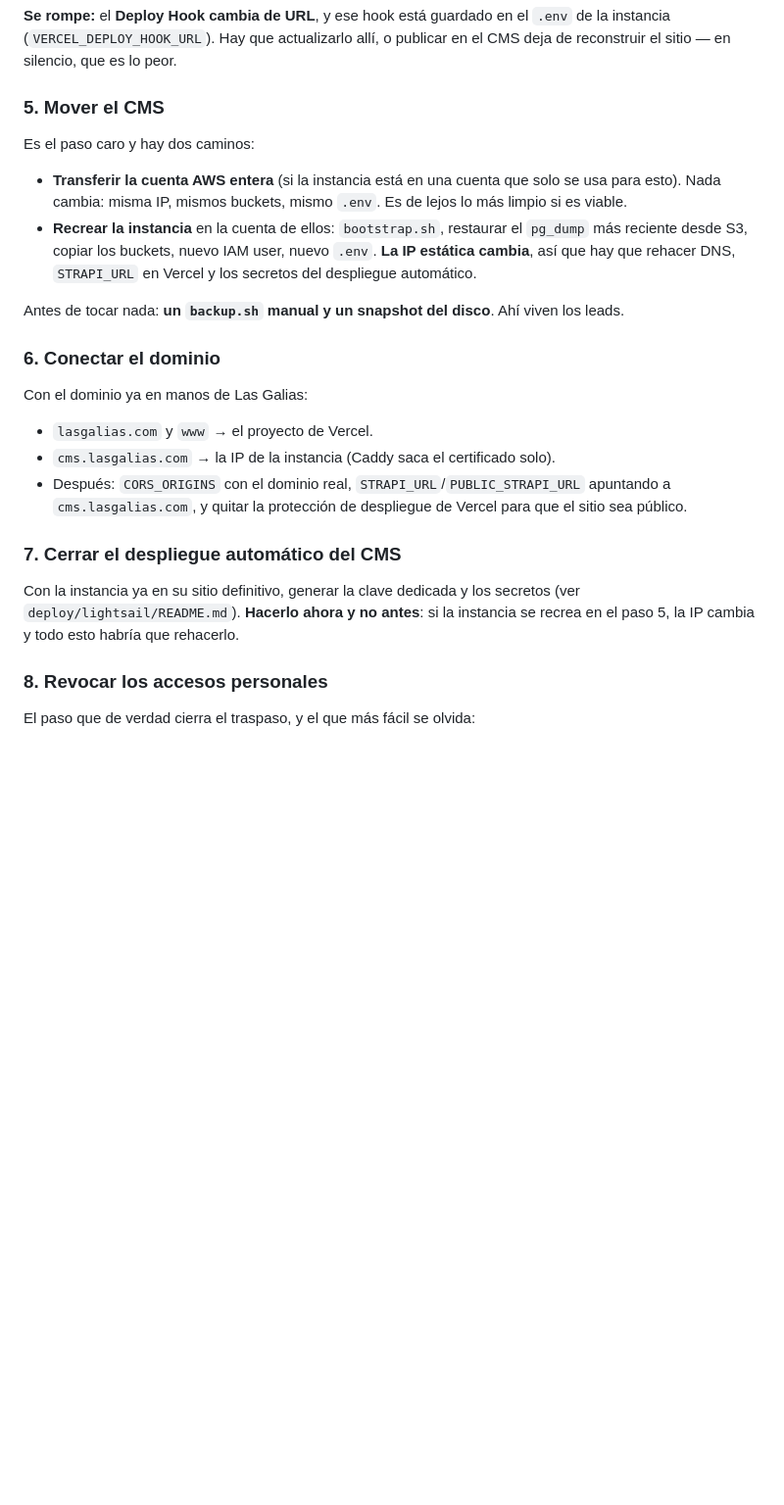
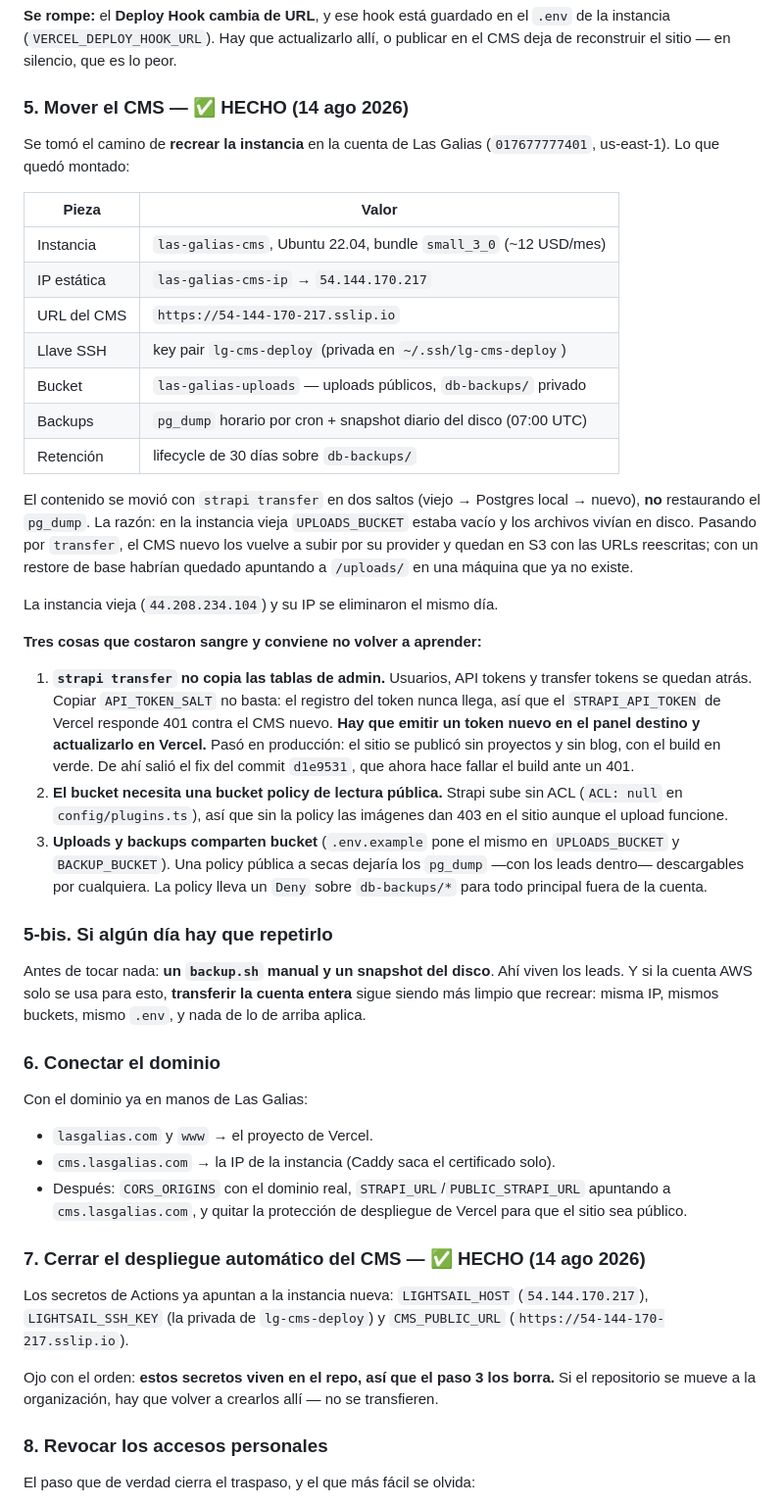
Before and after one commit to johinsDev/las-galias, a Markdown page: docs/traspaso-a-las-galias.md, the part around one of its changes. Shown at 98% size. GitHub-like rendering; blank space fills up the shorter version.

```diff
--- a/docs/traspaso-a-las-galias.md
+++ b/docs/traspaso-a-las-galias.md
@@ -71,20 +73,53 @@ variables de entorno (`STRAPI_URL`, `PUBLIC_STRAPI_URL`, `STRAPI_API_TOKEN`,
 `.env` de la instancia (`VERCEL_DEPLOY_HOOK_URL`). Hay que actualizarlo allí, o
 publicar en el CMS deja de reconstruir el sitio — en silencio, que es lo peor.
 
-### 5. Mover el CMS
+### 5. Mover el CMS — ✅ HECHO (14 ago 2026)
 
-Es el paso caro y hay dos caminos:
+Se tomó el camino de **recrear la instancia** en la cuenta de Las Galias
+(`017677777401`, us-east-1). Lo que quedó montado:
 
-- **Transferir la cuenta AWS entera** (si la instancia está en una cuenta que
-  solo se usa para esto). Nada cambia: misma IP, mismos buckets, mismo `.env`.
-  Es de lejos lo más limpio si es viable.
-- **Recrear la instancia** en la cuenta de ellos: `bootstrap.sh`, restaurar el
-  `pg_dump` más reciente desde S3, copiar los buckets, nuevo IAM user, nuevo
-  `.env`. **La IP estática cambia**, así que hay que rehacer DNS, `STRAPI_URL`
-  en Vercel y los secretos del despliegue automático.
+| Pieza       | Valor                                                              |
+| ----------- | ------------------------------------------------------------------ |
+| Instancia   | `las-galias-cms`, Ubuntu 22.04, bundle `small_3_0` (~12 USD/mes)   |
+| IP estática | `las-galias-cms-ip` → `54.144.170.217`                             |
+| URL del CMS | `https://54-144-170-217.sslip.io`                                  |
+| Llave SSH   | key pair `lg-cms-deploy` (privada en `~/.ssh/lg-cms-deploy`)       |
+| Bucket      | `las-galias-uploads` — uploads públicos, `db-backups/` privado     |
+| Backups     | `pg_dump` horario por cron + snapshot diario del disco (07:00 UTC) |
+| Retención   | lifecycle de 30 días sobre `db-backups/`                           |
+
+El contenido se movió con `strapi transfer` en dos saltos (viejo → Postgres
+local → nuevo), **no** restaurando el `pg_dump`. La razón: en la instancia vieja
+`UPLOADS_BUCKET` estaba vacío y los archivos vivían en disco. Pasando por
+`transfer`, el CMS nuevo los vuelve a subir por su provider y quedan en S3 con
+las URLs reescritas; con un restore de base habrían quedado apuntando a
+`/uploads/` en una máquina que ya no existe.
+
+La instancia vieja (`44.208.234.104`) y su IP se eliminaron el mismo día.
+
+**Tres cosas que costaron sangre y conviene no volver a aprender:**
+
+1. **`strapi transfer` no copia las tablas de admin.** Usuarios, API tokens y
+   transfer tokens se quedan atrás. Copiar `API_TOKEN_SALT` no basta: el
+   registro del token nunca llega, así que el `STRAPI_API_TOKEN` de Vercel
+   responde 401 contra el CMS nuevo. **Hay que emitir un token nuevo en el panel
+   destino y actualizarlo en Vercel.** Pasó en producción: el sitio se publicó
+   sin proyectos y sin blog, con el build en verde. De ahí salió el fix del
+   commit `d1e9531`, que ahora hace fallar el build ante un 401.
+2. **El bucket necesita una bucket policy de lectura pública.** Strapi sube sin
+   ACL (`ACL: null` en `config/plugins.ts`), así que sin la policy las imágenes
+   dan 403 en el sitio aunque el upload funcione.
+3. **Uploads y backups comparten bucket** (`.env.example` pone el mismo en
+   `UPLOADS_BUCKET` y `BACKUP_BUCKET`). Una policy pública a secas dejaría los
+   `pg_dump` —con los leads dentro— descargables por cualquiera. La policy lleva
+   un `Deny` sobre `db-backups/*` para todo principal fuera de la cuenta.
+
+### 5-bis. Si algún día hay que repetirlo
 
 Antes de tocar nada: **un `backup.sh` manual y un snapshot del disco**. Ahí
-viven los leads.
+viven los leads. Y si la cuenta AWS solo se usa para esto, **transferir la
+cuenta entera** sigue siendo más limpio que recrear: misma IP, mismos buckets,
+mismo `.env`, y nada de lo de arriba aplica.
 
 ### 6. Conectar el dominio
 
@@ -96,11 +131,15 @@ Con el dominio ya en manos de Las Galias:
   apuntando a `cms.lasgalias.com`, y quitar la protección de despliegue de Vercel
   para que el sitio sea público.
 
-### 7. Cerrar el despliegue automático del CMS
+### 7. Cerrar el despliegue automático del CMS — ✅ HECHO (14 ago 2026)
 
-Con la instancia ya en su sitio definitivo, generar la clave dedicada y los
-secretos (ver `deploy/lightsail/README.md`). **Hacerlo ahora y no antes**: si la
-instancia se recrea en el paso 5, la IP cambia y todo esto habría que rehacerlo.
+Los secretos de Actions ya apuntan a la instancia nueva: `LIGHTSAIL_HOST`
+(`54.144.170.217`), `LIGHTSAIL_SSH_KEY` (la privada de `lg-cms-deploy`) y
+`CMS_PUBLIC_URL` (`https://54-144-170-217.sslip.io`).
+
+Ojo con el orden: **estos secretos viven en el repo, así que el paso 3 los
+borra.** Si el repositorio se mueve a la organización, hay que volver a crearlos
+allí — no se transfieren.
 
 ### 8. Revocar los accesos personales
 
```
Also changed, not shown: other parts of docs/traspaso-a-las-galias.md (+24 -22 lines), deploy/lightsail/README.md (+57 -2 lines), docs/production-aws-hosting.md (+8 -1 lines).
